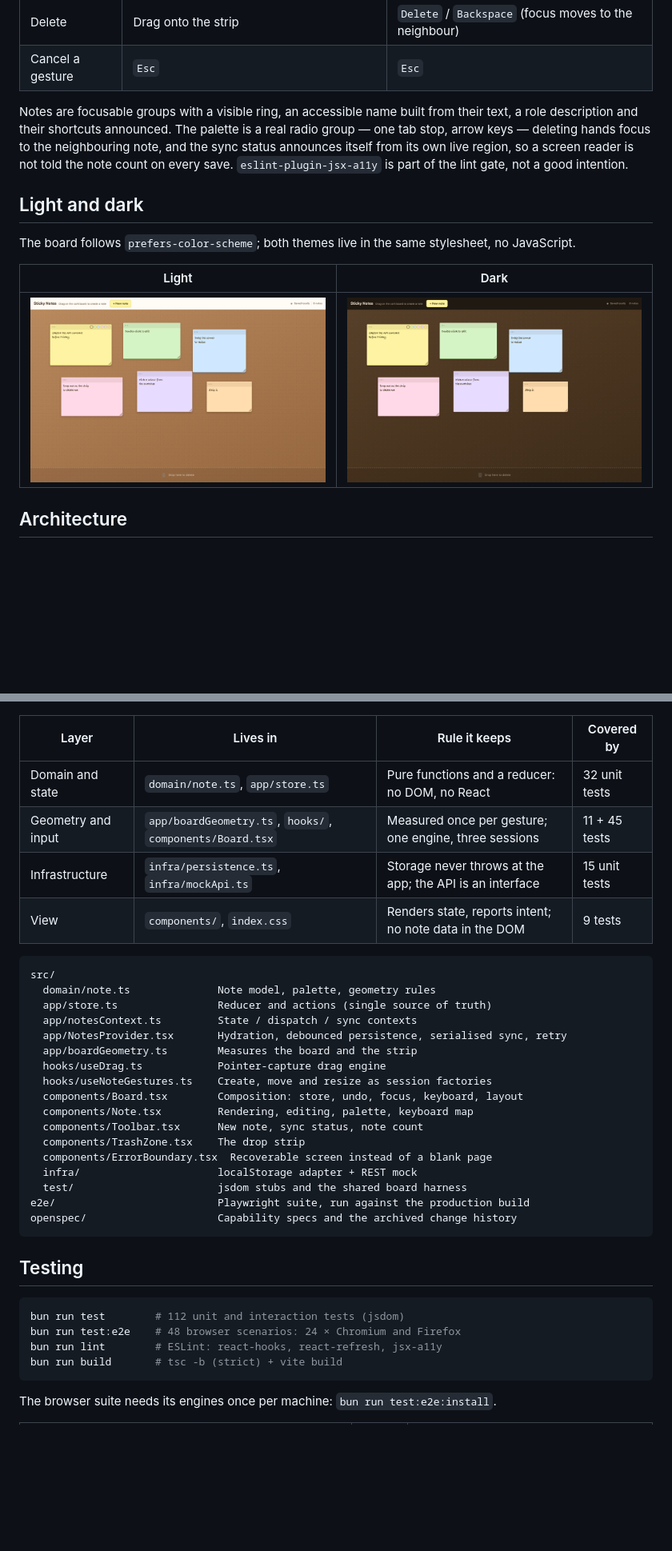
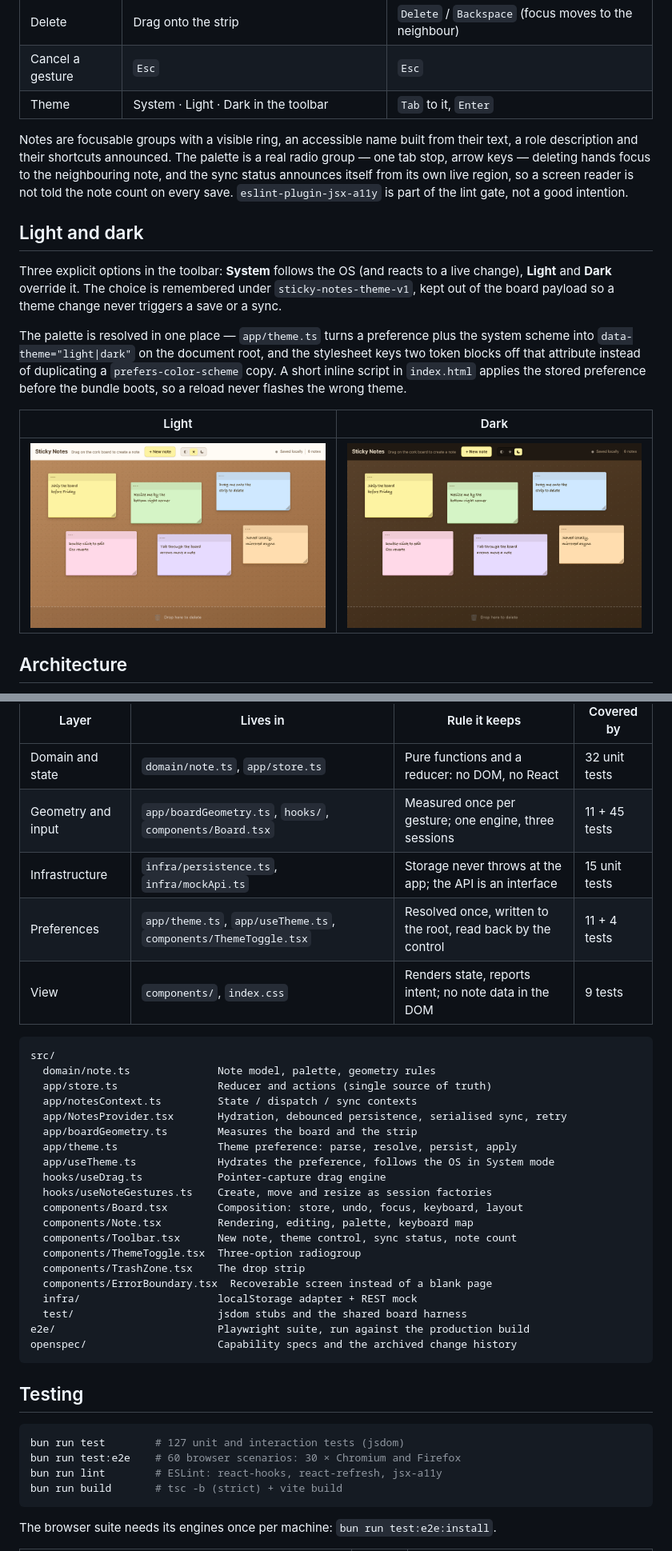
Before and after one commit to mcabreradev/tempo-sticky-notes, a Markdown page: README.md, 2 parts joined by grey strips. Shown at 80% size. Rendered like a GitHub page; pictures changed too: docs/sticky-notes-dark.png, docs/sticky-notes.png; blank space fills up the shorter version.

````diff
--- a/README.md
+++ b/README.md
@@ -61,6 +62,7 @@ The board is fully operable without a mouse.
 | Recolor | Hover, click a swatch | `Tab` into the palette, arrows to change, `Space`/`Enter` |
 | Delete | Drag onto the strip | `Delete` / `Backspace` (focus moves to the neighbour) |
 | Cancel a gesture | `Esc` | `Esc` |
+| Theme | System · Light · Dark in the toolbar | `Tab` to it, `Enter` |
 
 Notes are focusable groups with a visible ring, an accessible name built from their text, a role
 description and their shortcuts announced. The palette is a real radio group — one tab stop, arrow
@@ -70,7 +72,14 @@ part of the lint gate, not a good intention.
 
 ## Light and dark
 
-The board follows `prefers-color-scheme`; both themes live in the same stylesheet, no JavaScript.
+Three explicit options in the toolbar: **System** follows the OS (and reacts to a live change),
+**Light** and **Dark** override it. The choice is remembered under `sticky-notes-theme-v1`, kept out of
+the board payload so a theme change never triggers a save or a sync.
+
+The palette is resolved in one place — `app/theme.ts` turns a preference plus the system scheme into
+`data-theme="light|dark"` on the document root, and the stylesheet keys two token blocks off that
+attribute instead of duplicating a `prefers-color-scheme` copy. A short inline script in `index.html`
+applies the stored preference before the bundle boots, so a reload never flashes the wrong theme.
 
 | Light | Dark |
 |---|---|
@@ -117,6 +126,7 @@ pointer / keyboard
 | Domain and state | `domain/note.ts`, `app/store.ts` | Pure functions and a reducer: no DOM, no React | 32 unit tests |
 | Geometry and input | `app/boardGeometry.ts`, `hooks/`, `components/Board.tsx` | Measured once per gesture; one engine, three sessions | 11 + 45 tests |
 | Infrastructure | `infra/persistence.ts`, `infra/mockApi.ts` | Storage never throws at the app; the API is an interface | 15 unit tests |
+| Preferences | `app/theme.ts`, `app/useTheme.ts`, `components/ThemeToggle.tsx` | Resolved once, written to the root, read back by the control | 11 + 4 tests |
 | View | `components/`, `index.css` | Renders state, reports intent; no note data in the DOM | 9 tests |
 
 ```
@@ -126,11 +136,14 @@ src/
   app/notesContext.ts         State / dispatch / sync contexts
   app/NotesProvider.tsx       Hydration, debounced persistence, serialised sync, retry
   app/boardGeometry.ts        Measures the board and the strip
+  app/theme.ts                Theme preference: parse, resolve, persist, apply
+  app/useTheme.ts             Hydrates the preference, follows the OS in System mode
   hooks/useDrag.ts            Pointer-capture drag engine
   hooks/useNoteGestures.ts    Create, move and resize as session factories
   components/Board.tsx        Composition: store, undo, focus, keyboard, layout
   components/Note.tsx         Rendering, editing, palette, keyboard map
-  components/Toolbar.tsx      New note, sync status, note count
+  components/Toolbar.tsx      New note, theme control, sync status, note count
+  components/ThemeToggle.tsx  Three-option radiogroup
   components/TrashZone.tsx    The drop strip
   components/ErrorBoundary.tsx  Recoverable screen instead of a blank page
   infra/                      localStorage adapter + REST mock
@@ -142,8 +155,8 @@ openspec/                     Capability specs and the archived change history
 ## Testing
 
 ```bash
-bun run test        # 112 unit and interaction tests (jsdom)
-bun run test:e2e    # 48 browser scenarios: 24 × Chromium and Firefox
+bun run test        # 127 unit and interaction tests (jsdom)
+bun run test:e2e    # 60 browser scenarios: 30 × Chromium and Firefox
 bun run lint        # ESLint: react-hooks, react-refresh, jsx-a11y
 bun run build       # tsc -b (strict) + vite build
 ```
````
Also changed, not shown: other parts of README.md (+11 -4 lines), 1 other file.
